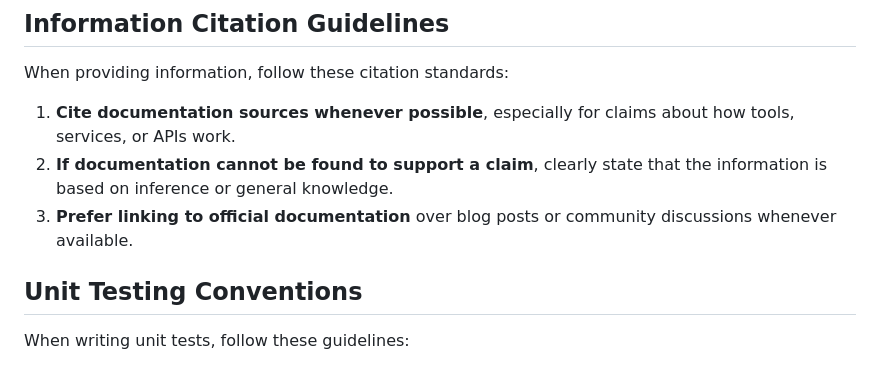
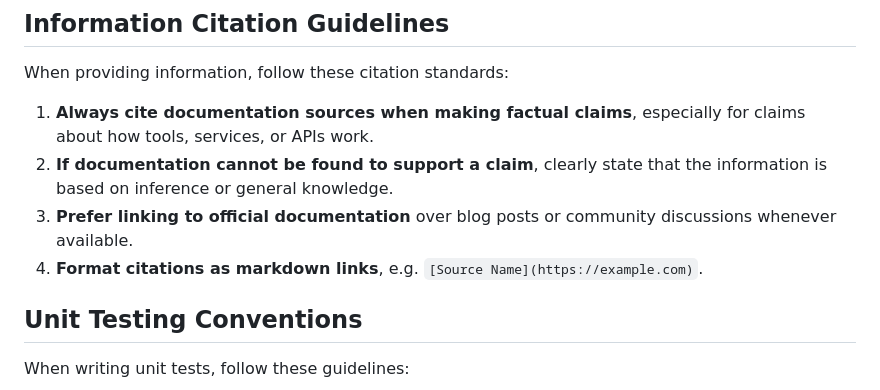
Before and after one commit to taivon/comparison-tools, a Markdown page: CLAUDE.md, the part around the change. GitHub-like rendering.

Commit message:
Update CLAUDE.md
Co-authored-by: Copilot <175728472+Copilot@users.noreply.github.com>

```diff
--- a/CLAUDE.md
+++ b/CLAUDE.md
@@ -59,9 +59,10 @@ If any of these checks fail, the push will be blocked. If auto-fix makes changes
 ## Information Citation Guidelines
 When providing information, follow these citation standards:
 
-1. **Cite documentation sources whenever possible**, especially for claims about how tools, services, or APIs work.
+1. **Always cite documentation sources when making factual claims**, especially for claims about how tools, services, or APIs work.
 2. **If documentation cannot be found to support a claim**, clearly state that the information is based on inference or general knowledge.
 3. **Prefer linking to official documentation** over blog posts or community discussions whenever available.
+4. **Format citations as markdown links**, e.g. `[Source Name](https://example.com)`.
 
 ## Unit Testing Conventions
 When writing unit tests, follow these guidelines:
```
